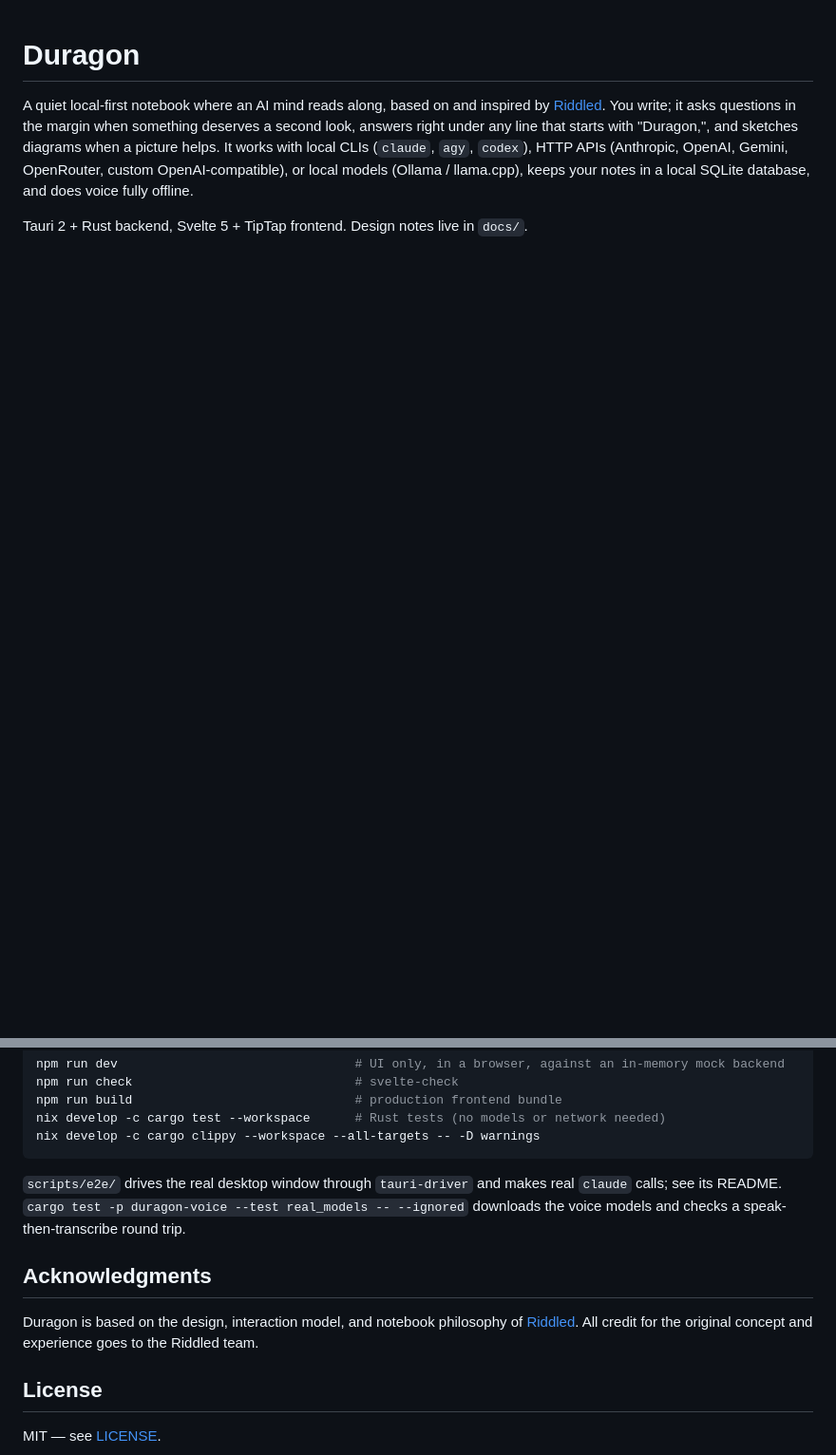
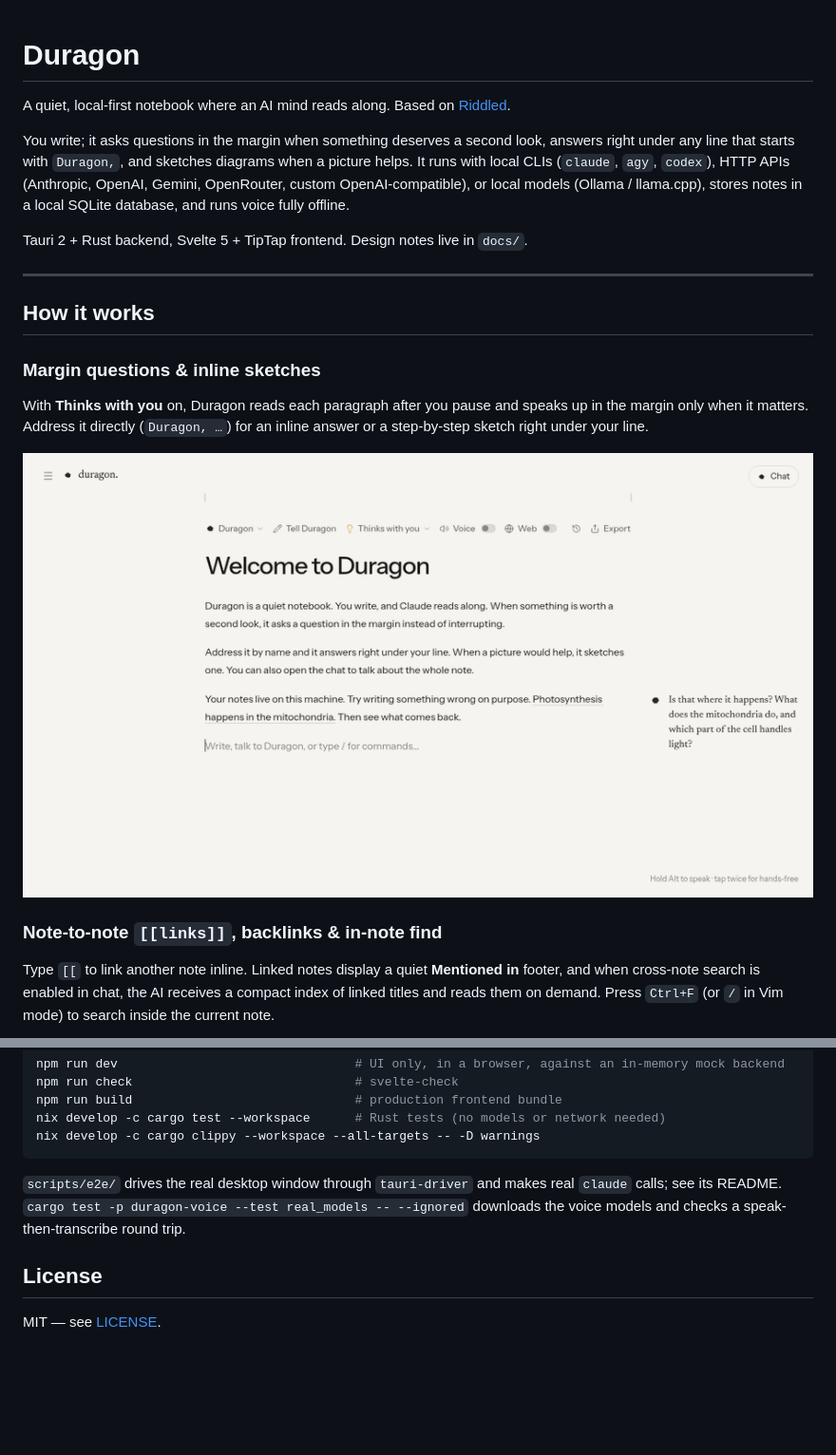
Before and after one commit to areummon/duragon, a Markdown page: README.md, 2 parts joined by grey strips. Shown at 95% size. GitHub-like rendering; pictures changed too: docs/demos/writing-and-margin.gif (added); blank space fills up the shorter version.

Commit message:
docs: improve README with demo GIFs and concise Riddled acknowledgment

```diff
--- a/README.md
+++ b/README.md
@@ -1,6 +1,22 @@
 # Duragon
 
-A quiet local-first notebook where an AI mind reads along, based on and inspired by [Riddled](https://www.riddled.ai/). You write; it asks questions in the margin when something deserves a second look, answers right under any line that starts with "Duragon,", and sketches diagrams when a picture helps. It works with local CLIs (`claude`, `agy`, `codex`), HTTP APIs (Anthropic, OpenAI, Gemini, OpenRouter, custom OpenAI-compatible), or local models (Ollama / llama.cpp), keeps your notes in a local SQLite database, and does voice fully offline.
+A quiet, local-first notebook where an AI mind reads along. Based on [Riddled](https://www.riddled.ai/).
+
+You write; it asks questions in the margin when something deserves a second look, answers right under any line that starts with `Duragon,`, and sketches diagrams when a picture helps. It runs with local CLIs (`claude`, `agy`, `codex`), HTTP APIs (Anthropic, OpenAI, Gemini, OpenRouter, custom OpenAI-compatible), or local models (Ollama / llama.cpp), stores notes in a local SQLite database, and runs voice fully offline.
 
 Tauri 2 + Rust backend, Svelte 5 + TipTap frontend. Design notes live in `docs/`.
 
+---
+
+## How it works
+
+### Margin questions & inline sketches
+
+With **Thinks with you** on, Duragon reads each paragraph after you pause and speaks up in the margin only when it matters. Address it directly (`Duragon, …`) for an inline answer or a step-by-step sketch right under your line.
+
+![Margin questions and inline sketches](docs/demos/writing-and-margin.gif)
+
+### Note-to-note `[[links]]`, backlinks & in-note find
+
+Type `[[` to link another note inline. Linked notes display a quiet **Mentioned in** footer, and when cross-note search is enabled in chat, the AI receives a compact index of linked titles and reads them on demand. Press `Ctrl+F` (or `/` in Vim mode) to search inside the current note.
+
@@ -61,10 +85,6 @@ nix develop -c cargo clippy --workspace --all-targets -- -D warnings
 
 `scripts/e2e/` drives the real desktop window through `tauri-driver` and makes real `claude` calls; see its README. `cargo test -p duragon-voice --test real_models -- --ignored` downloads the voice models and checks a speak-then-transcribe round trip.
 
-## Acknowledgments
-
-Duragon is based on the design, interaction model, and notebook philosophy of [Riddled](https://www.riddled.ai/). All credit for the original concept and experience goes to the Riddled team.
-
 ## License
 
 MIT — see [LICENSE](LICENSE).
```
Also changed, not shown: other parts of README.md (+28 -20 lines), docs/demos/customize-and-history.gif (added), docs/demos/links-and-find.gif (added).
